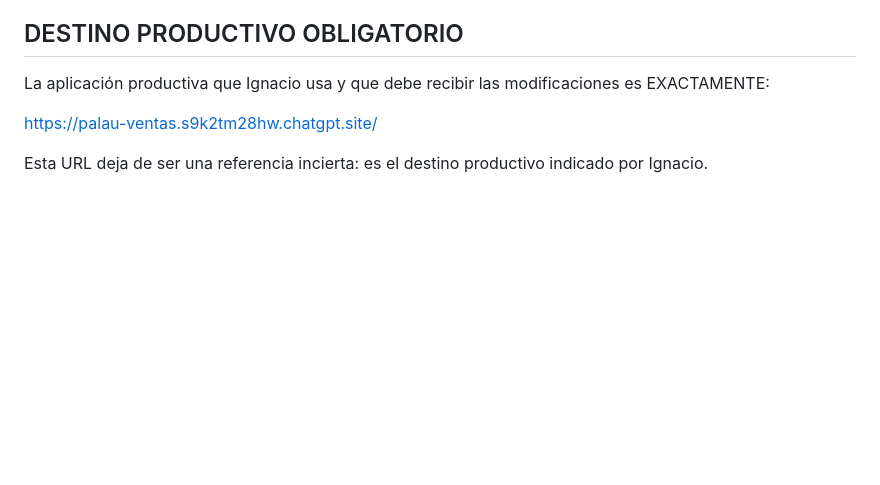
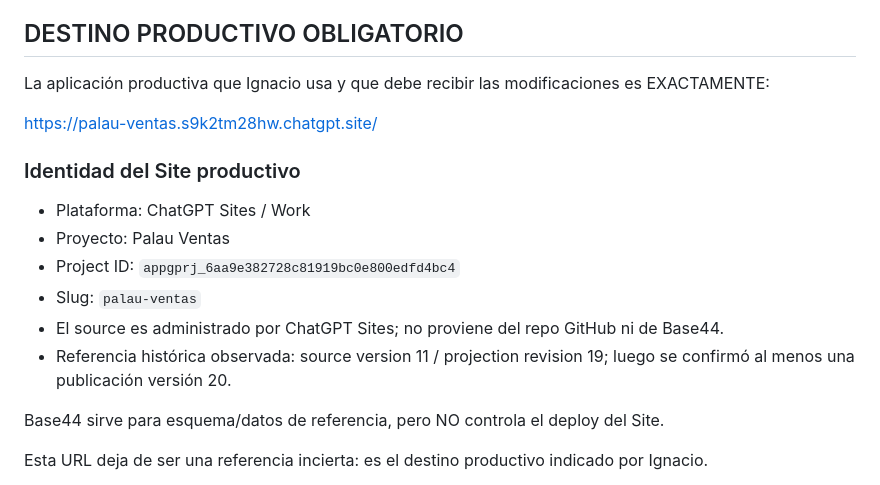
Before and after one commit to nachopaluzzi-wq/palau-ventas, a Markdown page: docs/CLAUDE_START_HERE_2026-10-01.md, the part around the change. Drawn GitHub-style; blank space fills up the shorter version.

Commit message:
Document exact ChatGPT Sites source project

```diff
--- a/docs/CLAUDE_START_HERE_2026-10-01.md
+++ b/docs/CLAUDE_START_HERE_2026-10-01.md
@@ -28,6 +28,16 @@ ESA ES UNA COPIA VIEJA/NO CANÓNICA. NO TRABAJAR SOBRE ESA APP.
 La aplicación productiva que Ignacio usa y que debe recibir las modificaciones es EXACTAMENTE:
 
 https://palau-ventas.s9k2tm28hw.chatgpt.site/
+
+### Identidad del Site productivo
+- Plataforma: ChatGPT Sites / Work
+- Proyecto: Palau Ventas
+- Project ID: `appgprj_6aa9e382728c81919bc0e800edfd4bc4`
+- Slug: `palau-ventas`
+- El source es administrado por ChatGPT Sites; no proviene del repo GitHub ni de Base44.
+- Referencia histórica observada: source version 11 / projection revision 19; luego se confirmó al menos una publicación versión 20.
+
+Base44 sirve para esquema/datos de referencia, pero NO controla el deploy del Site.
 
 Esta URL deja de ser una referencia incierta: es el destino productivo indicado por Ignacio.
 
```
